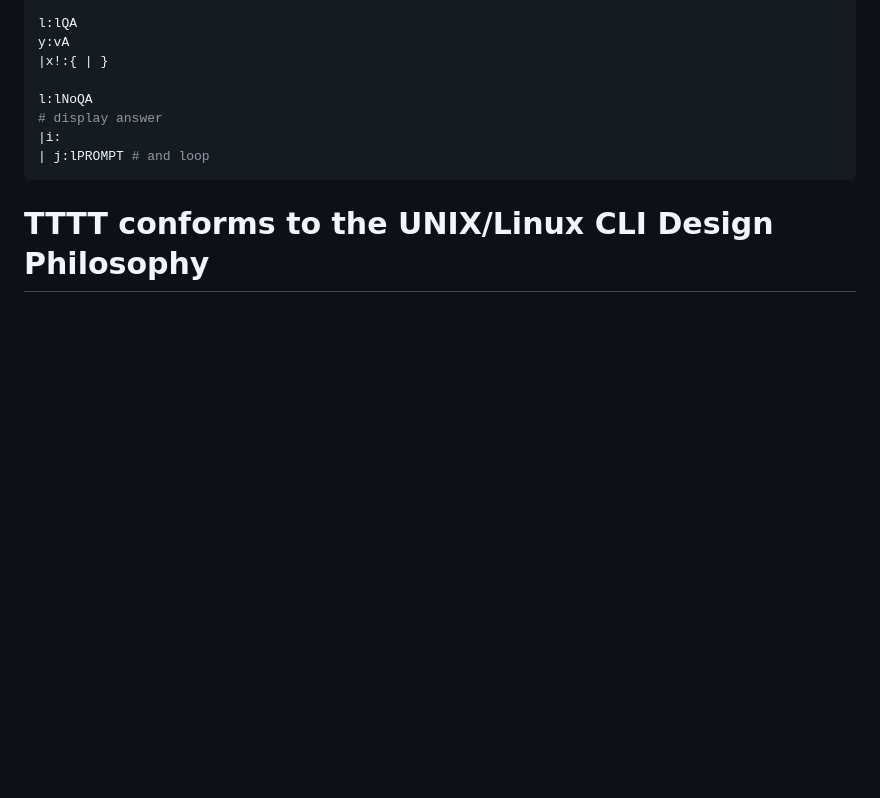
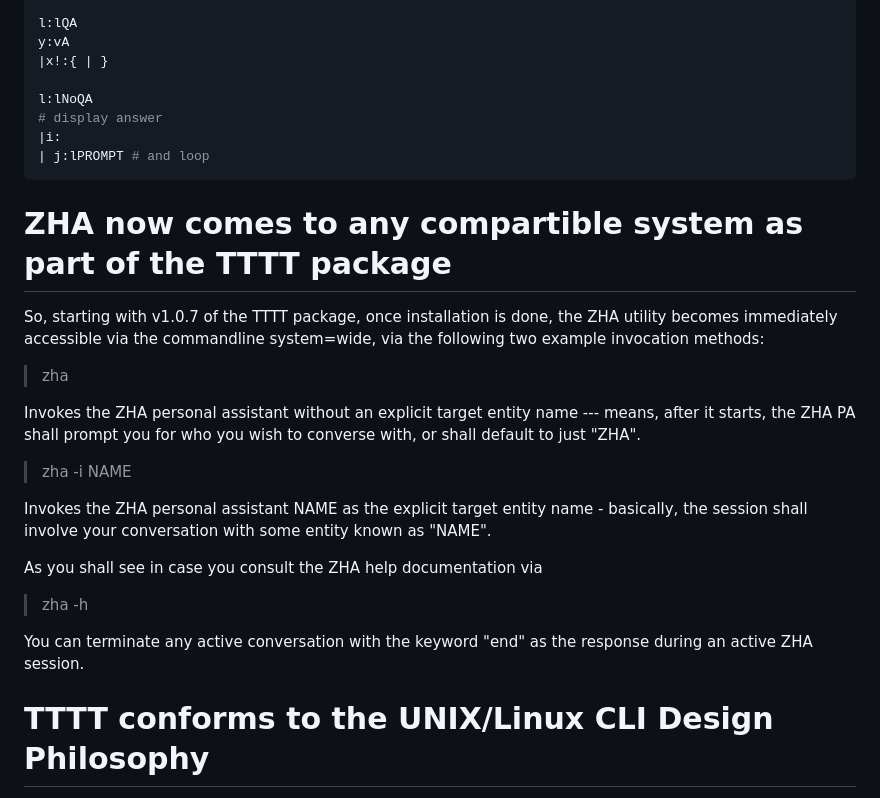
Before and after one commit to mcnemesis/cli_tttt, a Markdown page: README.md, the part around the change. Rendered like a GitHub page; blank space fills up the shorter version.

Commit message:
update documentation to explain inclusion of ZHA in TTTT package

````diff
--- a/README.md
+++ b/README.md
@@ -543,6 +543,26 @@ l:lNoQA
 ```
 
 
+# ZHA now comes to any compartible system as part of the TTTT package
+
+So, starting with v1.0.7 of the TTTT package, once installation is done, the ZHA utility becomes immediately accessible via the commandline system=wide, via the following two example invocation methods:
+
+> zha
+
+Invokes the ZHA personal assistant without an explicit target entity name --- means, after it starts, the ZHA PA shall prompt you for who you wish to converse with, or shall default to just "ZHA".
+
+
+> zha -i NAME
+
+Invokes the ZHA personal assistant NAME as the explicit target entity name - basically, the session shall involve your conversation with some entity known as "NAME".
+
+As you shall see in case you consult the ZHA help documentation via
+
+> zha -h
+
+You can terminate any active conversation with the keyword "end" as the response during an active ZHA session.
+
+
 # TTTT conforms to the UNIX/Linux CLI Design Philosophy
 
 To make it simple and meaningful to immediately, easily utilize TEA programs in the context of other, existing tools, languages and systems, TEA comes equipped with a useful and clean command-line interface as documented below..
````
